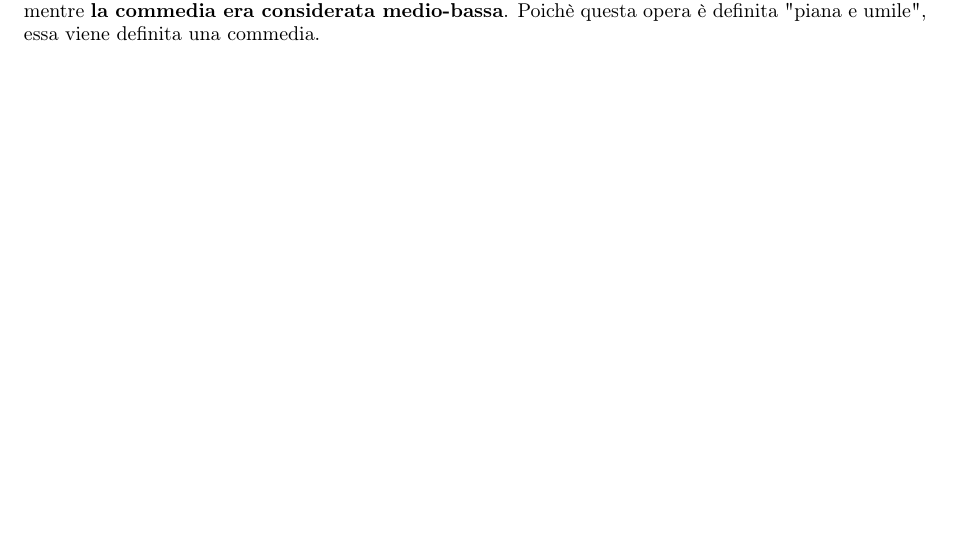
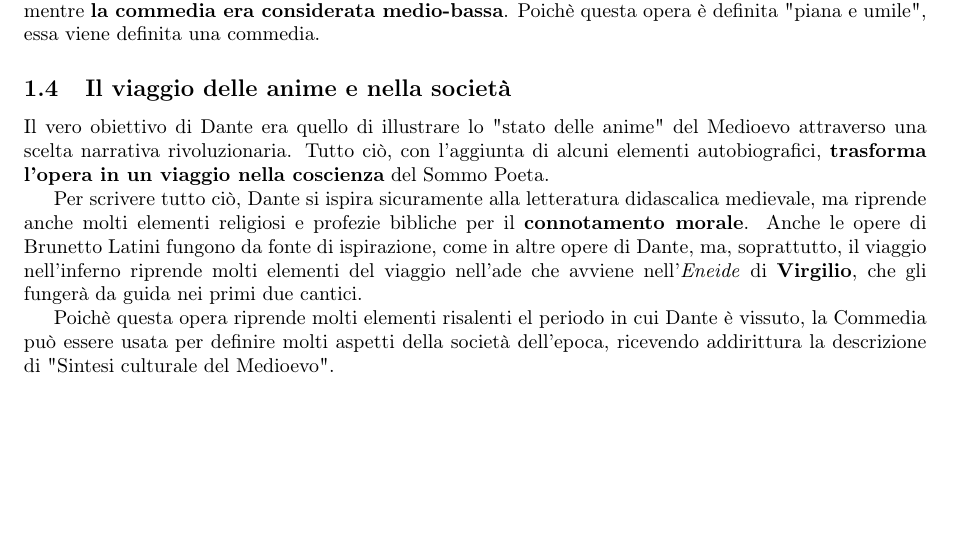
Before and after one commit to bulkparrot/notes, a LaTeX document (italiano/Canti I III V.tex): part of the page, cut so that both start at the same text. Compiled offline with pdfLaTeX.

Commit message:
update letteratura

```diff
--- a/italiano/Canti I III V.tex
+++ b/italiano/Canti I III V.tex
@@ -26,4 +26,12 @@
 
 	Nonostante sia impossibile individuare il genere di un'opera talmente vasta e che copre i più svariati degli argomenti, sappiamo poichè Dante abbia voluto definire la sua opus magna "Commedia". Infatti, egli, in una lettera, spiega che ha scelto questo titolo perchè, all'inizio dell'opera, il Dante personaggio vive momenti di terrore e paura, ma, \textbf{nel finale, vive un lieto fine}. La seconda ragione riguarda la distinzione che veniva fatta al tempo di Dante tra i generi teatrali; la tragedia era definita alta e sublime, mentre \textbf{la commedia era considerata medio-bassa}. Poichè questa opera è definita "piana e umile", essa viene definita una commedia.
 
+	\subsection{Il viaggio delle anime e nella società}
+
+	Il vero obiettivo di Dante era quello di illustrare lo "stato delle anime" del Medioevo attraverso una scelta narrativa rivoluzionaria. Tutto ciò, con l'aggiunta di alcuni elementi autobiografici, \textbf{trasforma l'opera in un viaggio nella coscienza} del Sommo Poeta.
+
+	Per scrivere tutto ciò, Dante si ispira sicuramente alla letteratura didascalica medievale, ma riprende anche molti elementi religiosi e profezie bibliche per il \textbf{connotamento morale}. Anche le opere di Brunetto Latini fungono da fonte di ispirazione, come in altre opere di Dante, ma, soprattutto, il viaggio nell'inferno riprende molti elementi del viaggio nell'ade che avviene nell'\textit{Eneide} di \textbf{Virgilio}, che gli fungerà da guida nei primi due cantici.
+
+	Poichè questa opera riprende molti elementi risalenti el periodo in cui Dante è vissuto, la Commedia può essere usata per definire molti aspetti della società dell'epoca, ricevendo addirittura la descrizione di "Sintesi culturale del Medioevo".
+
 \end{document}
```
Also changed, not shown: italiano/Canti I III V.pdf, 3 other files.
